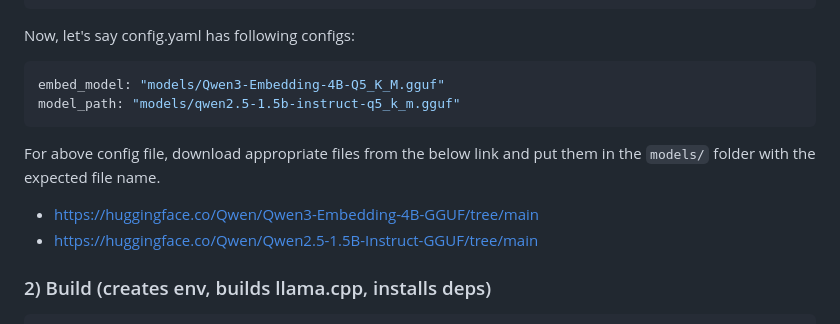
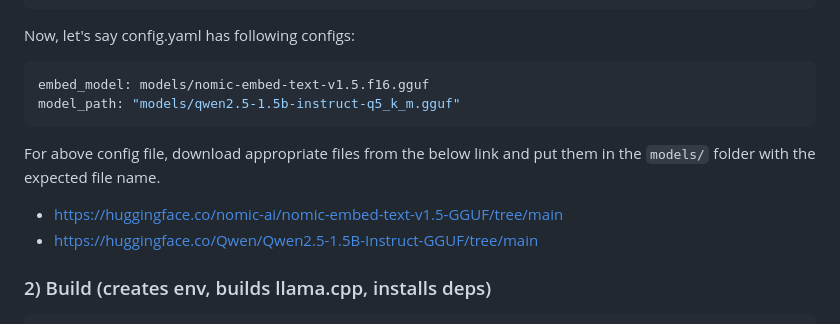
Before and after one commit to georgia-tech-db/TokenSmith, a Markdown page: README.md, the part around the change. Drawn GitHub-style.

````diff
--- a/README.md
+++ b/README.md
@@ -42,12 +42,12 @@ cd models
 
 Now, let's say config.yaml has following configs:
 ```yaml
-embed_model: "models/Qwen3-Embedding-4B-Q5_K_M.gguf"
+embed_model: models/nomic-embed-text-v1.5.f16.gguf
 model_path: "models/qwen2.5-1.5b-instruct-q5_k_m.gguf"
 ```
 For above config file, download appropriate files from the below link
 and put them in the `models/` folder with the expected file name.
-- https://huggingface.co/Qwen/Qwen3-Embedding-4B-GGUF/tree/main
+- https://huggingface.co/nomic-ai/nomic-embed-text-v1.5-GGUF/tree/main
 - https://huggingface.co/Qwen/Qwen2.5-1.5B-Instruct-GGUF/tree/main
 
 ### 2) Build (creates env, builds llama.cpp, installs deps)
````
